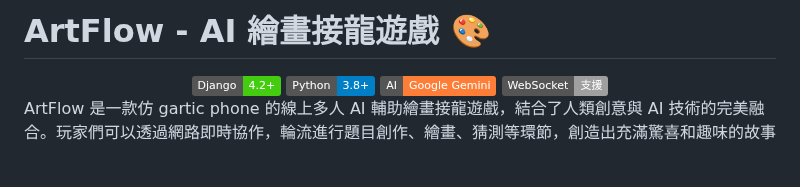
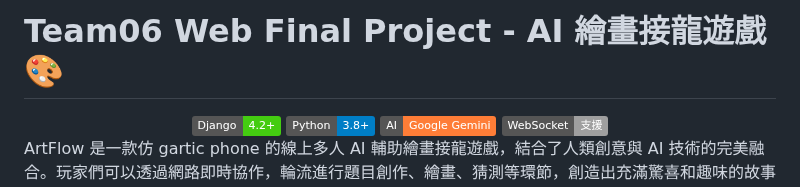
Before and after one commit to Dannyyang0329/ai-assisted-gartic-phone, a Markdown page: README.md, the part around the change. GitHub-like rendering; badges without logos; blank space fills up the shorter version.

```diff
--- a/README.md
+++ b/README.md
@@ -1,4 +1,4 @@
-# ArtFlow - AI 繪畫接龍遊戲 🎨
+# Team06 Web Final Project - AI 繪畫接龍遊戲 🎨
 
 <div align="center">
   <img src="https://img.shields.io/badge/Django-4.2+-brightgreen.svg" alt="Django">
```
